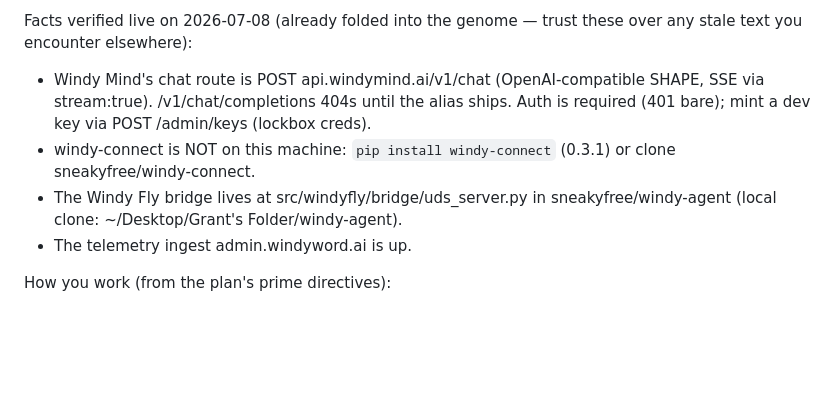
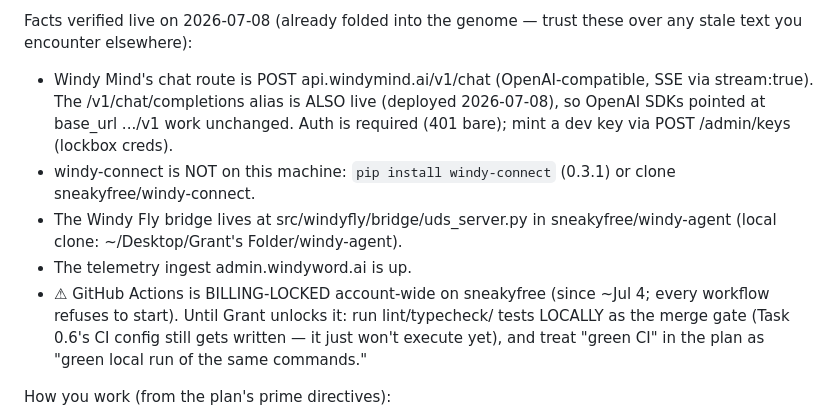
Before and after one commit to sneakyfree/windytalk, a Markdown page: docs/KICKOFF_PROMPT.md, the part around the change. Rendered like a GitHub page; blank space fills up the shorter version.

Commit message:
docs: Mind /v1/chat/completions alias is LIVE (windy-mind PR #56 @62404de); note Actions billing lock
Co-Authored-By: Claude Fable 5 <noreply@anthropic.com>

```diff
--- a/docs/KICKOFF_PROMPT.md
+++ b/docs/KICKOFF_PROMPT.md
@@ -22,14 +22,20 @@ Before writing a single line of code, read these in order (all on this machine):
 
 Facts verified live on 2026-07-08 (already folded into the genome — trust these
 over any stale text you encounter elsewhere):
-- Windy Mind's chat route is POST api.windymind.ai/v1/chat (OpenAI-compatible
-  SHAPE, SSE via stream:true). /v1/chat/completions 404s until the alias ships.
+- Windy Mind's chat route is POST api.windymind.ai/v1/chat (OpenAI-compatible,
+  SSE via stream:true). The /v1/chat/completions alias is ALSO live (deployed
+  2026-07-08), so OpenAI SDKs pointed at base_url .../v1 work unchanged.
   Auth is required (401 bare); mint a dev key via POST /admin/keys (lockbox creds).
 - windy-connect is NOT on this machine: `pip install windy-connect` (0.3.1) or
   clone sneakyfree/windy-connect.
 - The Windy Fly bridge lives at src/windyfly/bridge/uds_server.py in
   sneakyfree/windy-agent (local clone: ~/Desktop/Grant's Folder/windy-agent).
 - The telemetry ingest admin.windyword.ai is up.
+- ⚠ GitHub Actions is BILLING-LOCKED account-wide on sneakyfree (since ~Jul 4;
+  every workflow refuses to start). Until Grant unlocks it: run lint/typecheck/
+  tests LOCALLY as the merge gate (Task 0.6's CI config still gets written —
+  it just won't execute yet), and treat "green CI" in the plan as "green local
+  run of the same commands."
 
 How you work (from the plan's prime directives):
 - Task 0.0 FIRST: finish the authed dependency reality-check and write
```
Also changed, not shown: docs/ADR-058-foundation.md (+2 -2 lines), docs/DNA_STRAND_MASTER_PLAN.md (+3 -3 lines).
